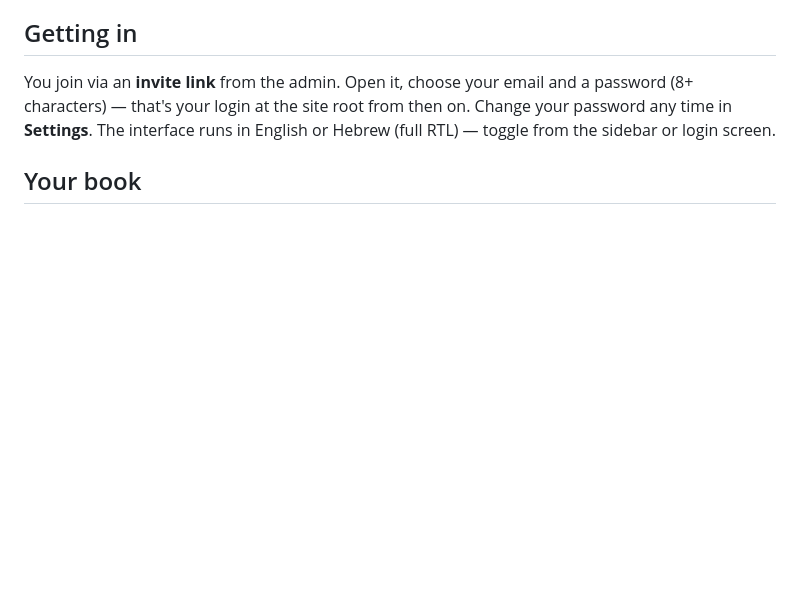
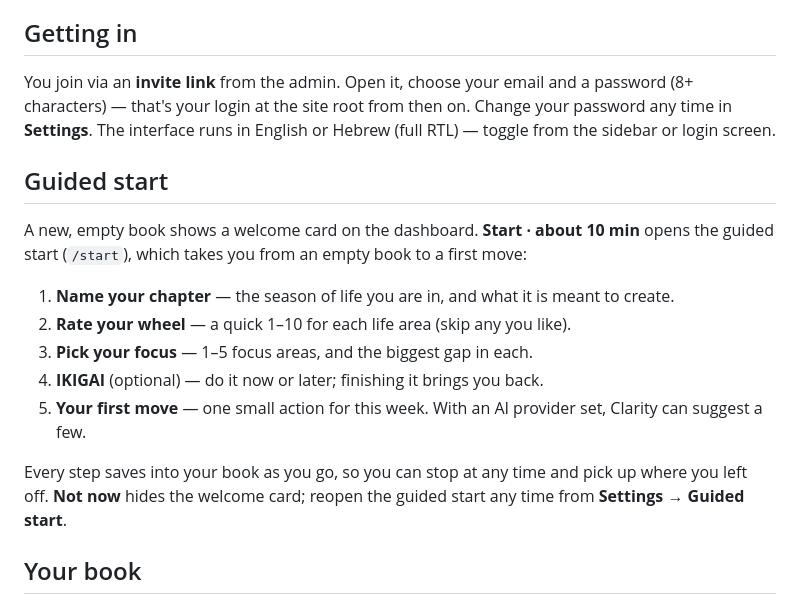
Before and after one commit to SufZen/Dreamward, a Markdown page: docs/user-guide.md, the part around the change. GitHub-like rendering; blank space fills up the shorter version.

Commit message:
docs: guided start in the user guide
Co-Authored-By: Claude Opus 5.5 <noreply@anthropic.com>
Signed-off-by: SufZen <219726626+SufZen@users.noreply.github.com>

```diff
--- a/docs/user-guide.md
+++ b/docs/user-guide.md
@@ -11,6 +11,23 @@ You join via an **invite link** from the admin. Open it, choose your email and
 a password (8+ characters) — that's your login at the site root from then on.
 Change your password any time in **Settings**. The interface runs in English
 or Hebrew (full RTL) — toggle from the sidebar or login screen.
+
+## Guided start
+
+A new, empty book shows a welcome card on the dashboard. **Start · about 10
+min** opens the guided start (`/start`), which takes you from an empty book to
+a first move:
+
+1. **Name your chapter** — the season of life you are in, and what it is meant to create.
+2. **Rate your wheel** — a quick 1–10 for each life area (skip any you like).
+3. **Pick your focus** — 1–5 focus areas, and the biggest gap in each.
+4. **IKIGAI** (optional) — do it now or later; finishing it brings you back.
+5. **Your first move** — one small action for this week. With an AI provider
+   set, Clarity can suggest a few.
+
+Every step saves into your book as you go, so you can stop at any time and
+pick up where you left off. **Not now** hides the welcome card; reopen the
+guided start any time from **Settings → Guided start**.
 
 ## Your book
 
```
